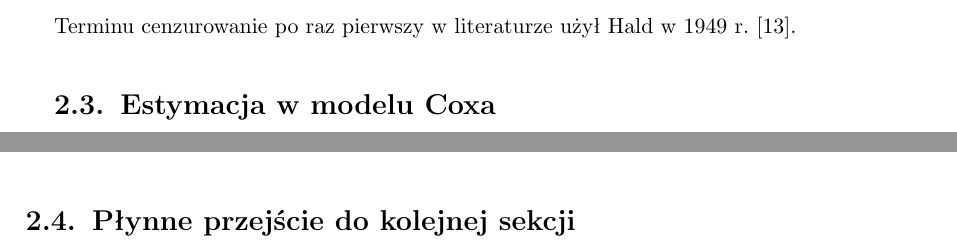
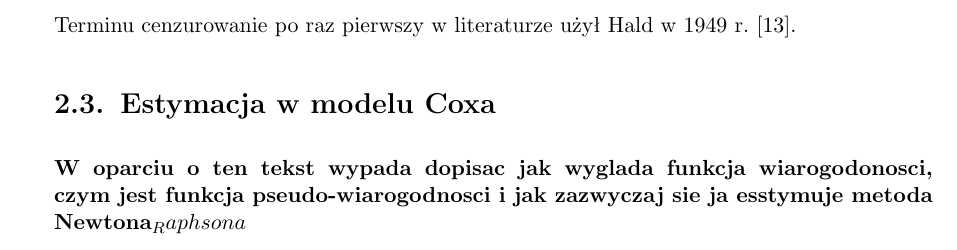
Before and after one commit to MarcinKosinski/coxphSGD, a LaTeX thesis (Magisterka.tex, which reads Rozdzialy/Cox.tex): two parts of pages 17 and 18 of 41 before the commit and part of page 17 of 41 after it, the two joined at a grey line, cut so that both start at the same text. The pictures show the PDF file Magisterka.pdf that the author committed with the source.

Commit message:
Cox not yet finished

```diff
--- a/Rozdzialy/Cox.tex
+++ b/Rozdzialy/Cox.tex
@@ -107,6 +107,9 @@ Oznacza to, że cenzurowanie nie daje informacji o parametrach rozkładu czasów
 Terminu cenzurowanie po raz pierwszy w literaturze użył Hald w 1949 r. \cite{hald}.
 
 \section{Estymacja w modelu Coxa}
+
+\textbf{W oparciu o ten tekst wypada dopisac jak wyglada funkcja wiarogodonosci, czym jest funkcja pseudo-wiarogodnosci i jak zazwyczaj sie ja esstymuje metoda Newtona_Raphsona}
+
 Estimation of ß is based on the partiallikelihood function introduced by
 Cox [36]. For untied failure time data it has the form
 P L(ß) = fI rr { Yi(t)ri(ß, t) }dNi(tl ,
@@ -154,7 +157,7 @@ likelihood. Convergence problems are very rare using the default initial
 value of 13(01 = 0 and easily addressed by simple methods such as stephalving.
 As a result many packages (e.g., SAS) do not even have an option
 to choose alternate starting values.
-\section{Płynne przejście do kolejnej sekcji}
+
 
 %\section{Estymacja analityczna w oparciu o metodę największej wiarogodności dla funkcji pseudo/sub-wiarogodności}
 %\section{Estymacja numeryczna w oparciu o metodę stochastycznego spadku gradientu rzędu I dla funkcji pseudo/sub-wiarogodności}
```
Also changed, not shown: Magisterka.pdf.
